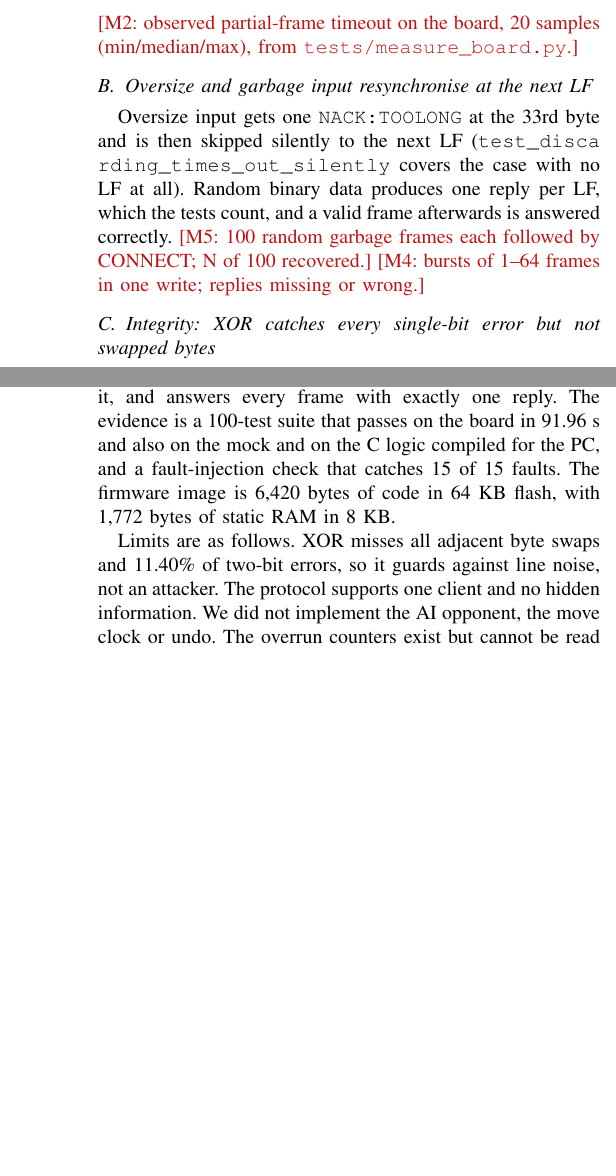
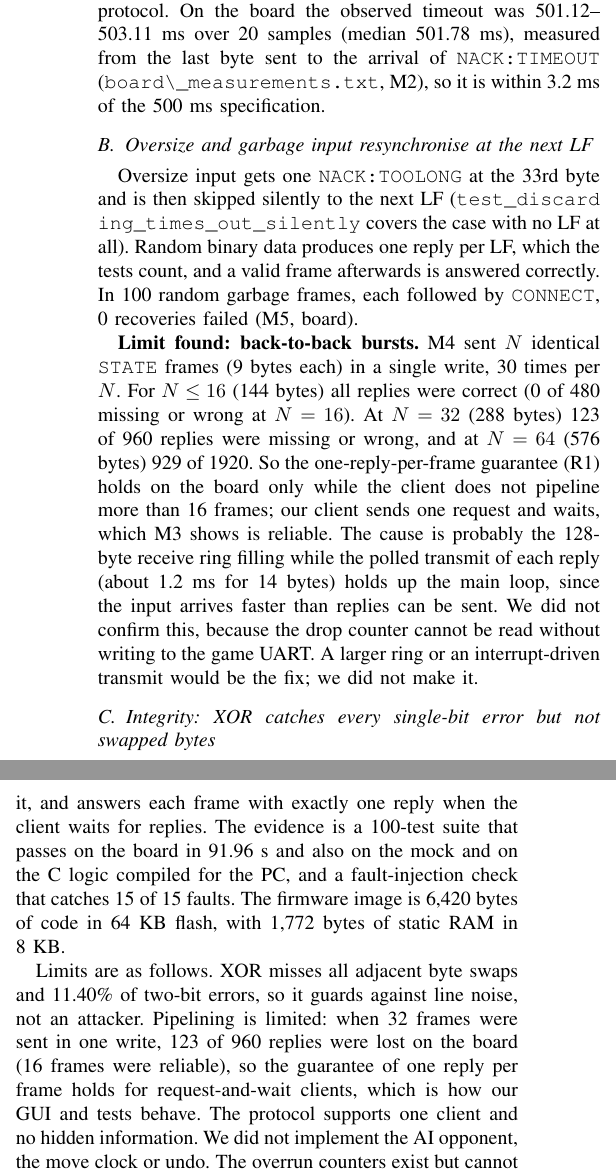
Before and after one commit to OswikaMukoma/EEE_Project_Serial_Game_Server, a LaTeX paper (report/main.tex, which reads report/sections/06_robustness.tex, report/sections/08_conclusion.tex): two parts of the columns of pages 6 and 7 of 7, joined at a grey line, cut at the place of the change, the shorter picture padded with empty space. Compiled offline with pdfLaTeX.

Commit message:
Report: fill board measurements M1-M5, document burst limit found by M4
Co-Authored-By: Claude Sonnet 5.5 <noreply@anthropic.com>
Claude-Session: https://claude.ai/code/session_01L1ZLgPXdaLj6NY4rok1ft1

```diff
--- a/report/sections/06_robustness.tex
+++ b/report/sections/06_robustness.tex
@@ -27,13 +28,14 @@ UART errors (overrun, framing) & ISR clears flags, counts; no reply possible & n
 \subsection{A 500 ms inactivity timer abandons stalled frames}
 A full 32-byte frame takes about 2.8~ms at 115200 baud, so 500~ms fires only when a sender has really stalled, while a person typing in a terminal
 (whose bytes arrive in bursts of a line) is not cut off. The timer restarts on every byte and runs only while a frame is in progress, so an idle line costs nothing.
-The timeout is 500~ms in the code and the protocol. \ph{M2: observed partial-frame timeout on the board, 20 samples (min/median/max), from \texttt{tests/measure\_board.py}.}
+The timeout is 500~ms in the code and the protocol. On the board the observed timeout was 501.12--503.11~ms over 20 samples (median 501.78~ms), measured from the last byte sent to the arrival of \code{NACK:TIMEOUT} (\code{board\_measurements.txt}, M2), so it is within 3.2~ms of the 500~ms specification.
 
 \subsection{Oversize and garbage input resynchronise at the next LF}
 Oversize input gets one \code{NACK:TOOLONG} at the 33rd byte and is then skipped silently to the next LF
 (\tn{test_discarding_times_out_silently} covers the case with no LF at all). Random binary data produces one reply per LF, which the tests count, and a
-valid frame afterwards is answered correctly. \ph{M5: 100 random garbage frames each followed by CONNECT; N of 100 recovered.}
-\ph{M4: bursts of 1--64 frames in one write; replies missing or wrong.}
+valid frame afterwards is answered correctly. In 100 random garbage frames, each followed by \code{CONNECT}, 0 recoveries failed (M5, board).
+
+\textbf{Limit found: back-to-back bursts.} M4 sent $N$ identical \code{STATE} frames (9 bytes each) in a single write, 30 times per $N$. For $N\le16$ (144 bytes) all replies were correct (0 of 480 missing or wrong at $N=16$). At $N=32$ (288 bytes) 123 of 960 replies were missing or wrong, and at $N=64$ (576 bytes) 929 of 1920. So the one-reply-per-frame guarantee (R1) holds on the board only while the client does not pipeline more than 16 frames; our client sends one request and waits, which M3 shows is reliable. The cause is probably the 128-byte receive ring filling while the polled transmit of each reply (about 1.2~ms for 14 bytes) holds up the main loop, since the input arrives faster than replies can be sent. We did not confirm this, because the drop counter cannot be read without writing to the game UART. A larger ring or an interrupt-driven transmit would be the fix; we did not make it.
 
 \subsection{Integrity: XOR catches every single-bit error but not swapped bytes}
 We computed the checksum's limits on the PC (\code{checksum_analysis.txt}): 0 of 2{,}512 single-bit errors are missed, 11.40\% of two-bit errors are missed,
@@ -42,4 +44,4 @@ against an adversary. The GUI treats a reply with a bad checksum as not received
 
 \subsection{The server cannot block forever}
 Every loop is bounded. The main loop drains the ring buffer, which holds at most 128 bytes, and never waits for input. The framer holds 32 bytes and handles one byte per call. A reply is at most 25 bytes, so the polled transmit
-takes about 2.2~ms. Each byte waits for the USART's transmit-empty flag, which the hardware sets within one byte time (87~\textmu s); there is no software time-out on that wait, so a faulty USART would stall the loop, and we have not tested that case. The input timeout is a comparison of two timestamps, not a delay. No watchdog is used. \ph{M3: 2000 sustained requests on the board; count of wrong or missing replies. M1: request-to-reply latency over 300 samples (min/median/p95/max); includes ST-Link USB delay.}
+takes about 2.2~ms. Each byte waits for the USART's transmit-empty flag, which the hardware sets within one byte time (87~\textmu s); there is no software time-out on that wait, so a faulty USART would stall the loop, and we have not tested that case. The input timeout is a comparison of two timestamps, not a delay. No watchdog is used. Measured on the board: 2000 consecutive request/reply exchanges gave 0 wrong or missing replies at 277.1 requests/s (M3), and the request-to-reply latency for \code{STATE} over 300 samples was min 2.63, median 3.00, 95th percentile 3.62 and max 4.33~ms (M1). This latency is seen from the PC and includes the ST-Link USB path, so it is not the firmware's processing time alone.
--- a/report/sections/08_conclusion.tex
+++ b/report/sections/08_conclusion.tex
@@ -2,9 +2,9 @@
 \label{sec:conclusion}
 
 We built a Tic-Tac-Toe server on an STM32F051 that holds a 10-byte game, refuses every illegal request without changing it,
-and answers every frame with exactly one reply. The evidence is a 100-test suite that passes on the board in 91.96~s and also on the mock and on the C logic compiled for the PC, and a
+and answers each frame with exactly one reply when the client waits for replies. The evidence is a 100-test suite that passes on the board in 91.96~s and also on the mock and on the C logic compiled for the PC, and a
 fault-injection check that catches 15 of 15 faults. The firmware image is 6{,}420 bytes of code in 64~KB flash, with 1{,}772 bytes of static RAM in 8~KB.
 
-Limits are as follows. XOR misses all adjacent byte swaps and 11.40\% of two-bit errors, so it guards against line noise, not an attacker. The protocol supports one client and
+Limits are as follows. XOR misses all adjacent byte swaps and 11.40\% of two-bit errors, so it guards against line noise, not an attacker. Pipelining is limited: when 32 frames were sent in one write, 123 of 960 replies were lost on the board (16 frames were reliable), so the guarantee of one reply per frame holds for request-and-wait clients, which is how our GUI and tests behave. The protocol supports one client and
 no hidden information. We did not implement the AI opponent, the move clock or undo. The overrun counters exist but cannot be read without writing to the game UART, so
 we do not claim a number for UART errors on the board. With more time we would add an AI opponent chosen on the server, which would need new protocol commands, and a hardware-timer move clock.
```
Also changed, not shown: report/main.tex (+1 -1 lines), report/sections/01_introduction.tex (+1 -1 lines), report/main.pdf, report/sections/06_robustness.tex (1 more changed lines).
